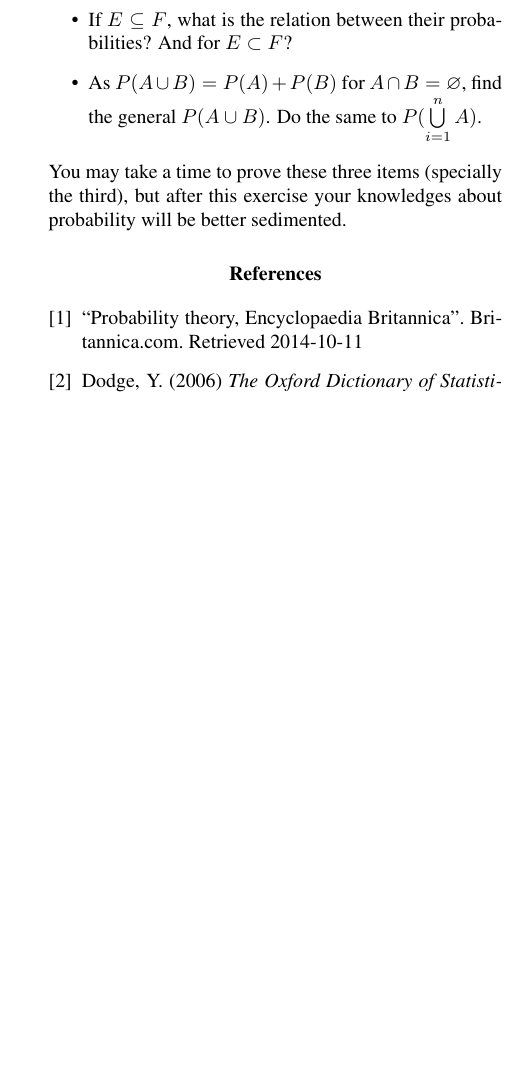
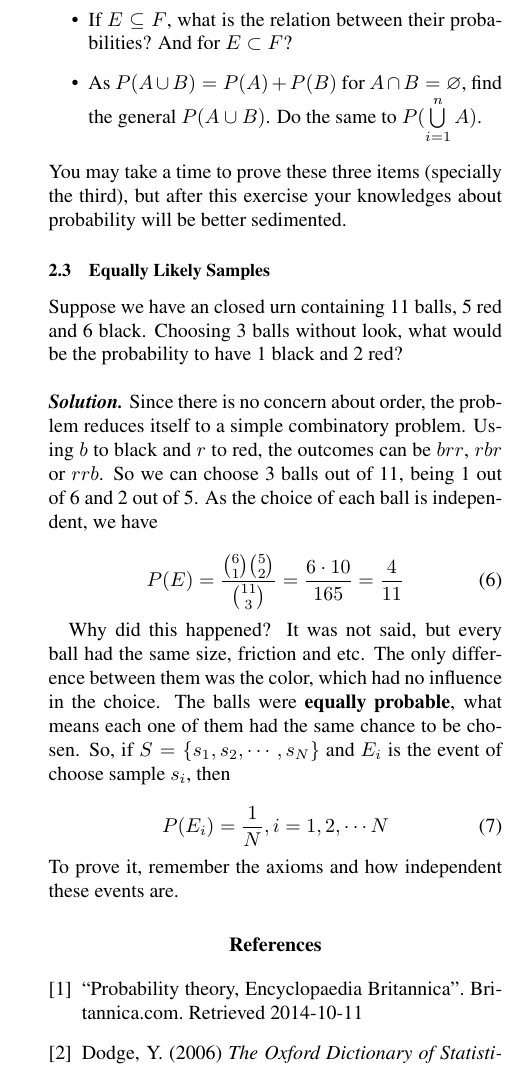
Before and after one commit to embatbr/The-Men-Who-Stare-at-Codes, a LaTeX document (pages/academy/probability-theory-and-statistics/prob-stats.tex): part of one column of page 3 of 3, cut so that both start at the same text, the shorter picture padded with empty space. Compiled offline with pdfLaTeX.

Commit message:
Section 2 ended.
Signed-off-by: Eduardo Tenorio <embatbr@gmail.com>

```diff
--- a/pages/academy/probability-theory-and-statistics/prob-stats.tex
+++ b/pages/academy/probability-theory-and-statistics/prob-stats.tex
@@ -245,6 +245,29 @@ Beyond these easy to understand axioms, there are some propositions we can easil
 \noindent You may take a time to prove these three items (specially the third), but after this exercise your knowledges about probability will be better sedimented.
 
 
+\subsection{Equally Likely Samples}
+
+Suppose we have an closed urn containing 11 balls, 5 red and 6 black. Choosing 3 balls without look, what would be the probability to have 1 black and 2 red?
+
+\bigskip
+
+\noindent\textbf{\textit{Solution.}} Since there is no concern about order, the problem reduces itself to a simple combinatory problem. Using $b$ to black and $r$ to red, the outcomes can be $brr$, $rbr$ or $rrb$. So we can choose 3 balls out of 11, being 1 out of 6 and 2 out of 5. As the choice of each ball is independent, we have
+
+\begin{equation}
+\label{eq:balls_problem}
+P(E) = \frac{\binom{6}{1}\binom{5}{2}}{\binom{11}{3}} = \frac{6 \cdot 10}{165} = \frac{4}{11}
+\end{equation}
+
+Why did this happened? It was not said, but every ball had the same size, friction and etc. The only difference between them was the color, which had no influence in the choice. The balls were \textbf{equally probable}, what means each one of them had the same chance to be chosen. So, if $S = \{s_1, s_2,\dotsm,s_N\}$ and $E_i$ is the event of choose sample $s_i$, then
+
+\begin{equation}
+\label{eq:equally_prob}
+P(E_i) = \frac{1}{N}, i = 1, 2, \dotsm N
+\end{equation}
+
+\noindent To prove it, remember the axioms and how independent these events are.
+
+
 \begin{thebibliography}{9}
     \bibitem{enc_brit_prob}
          ``Probability theory, Encyclopaedia Britannica".
```
Also changed, not shown: pages/academy/probability-theory-and-statistics/prob-stats.pdf.
